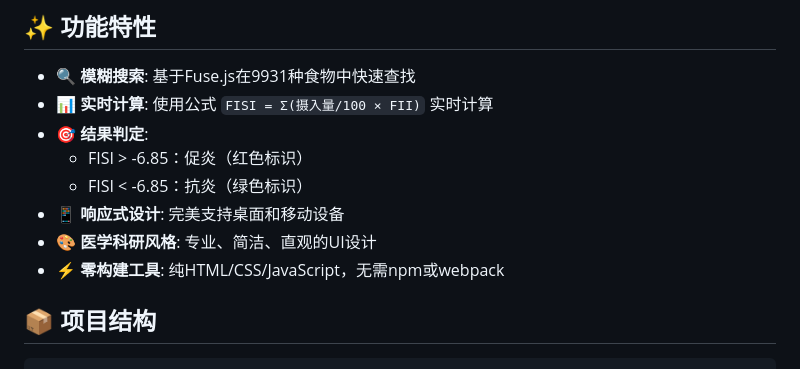
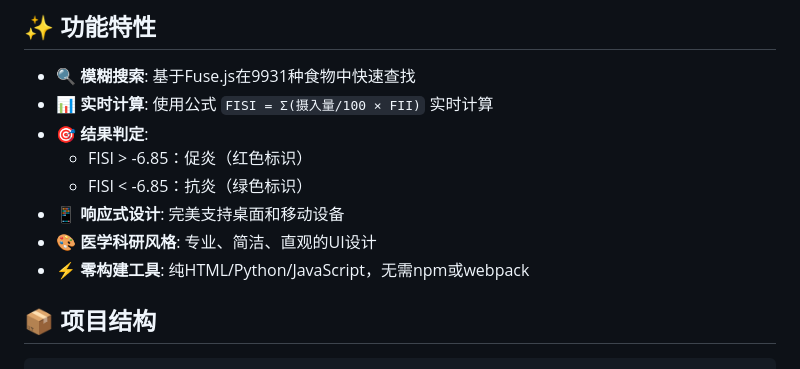
Before and after one commit to Forelsketmax/FISI-calculator, a Markdown page: README.md, the part around the change. Rendered like a GitHub page.

```diff
--- a/README.md
+++ b/README.md
@@ -17,7 +17,7 @@
   - FISI < -6.85：抗炎（绿色标识）
 - 📱 **响应式设计**: 完美支持桌面和移动设备
 - 🎨 **医学科研风格**: 专业、简洁、直观的UI设计
-- ⚡ **零构建工具**: 纯HTML/CSS/JavaScript，无需npm或webpack
+- ⚡ **零构建工具**: 纯HTML/Python/JavaScript，无需npm或webpack
 
 ## 📦 项目结构
 
```
